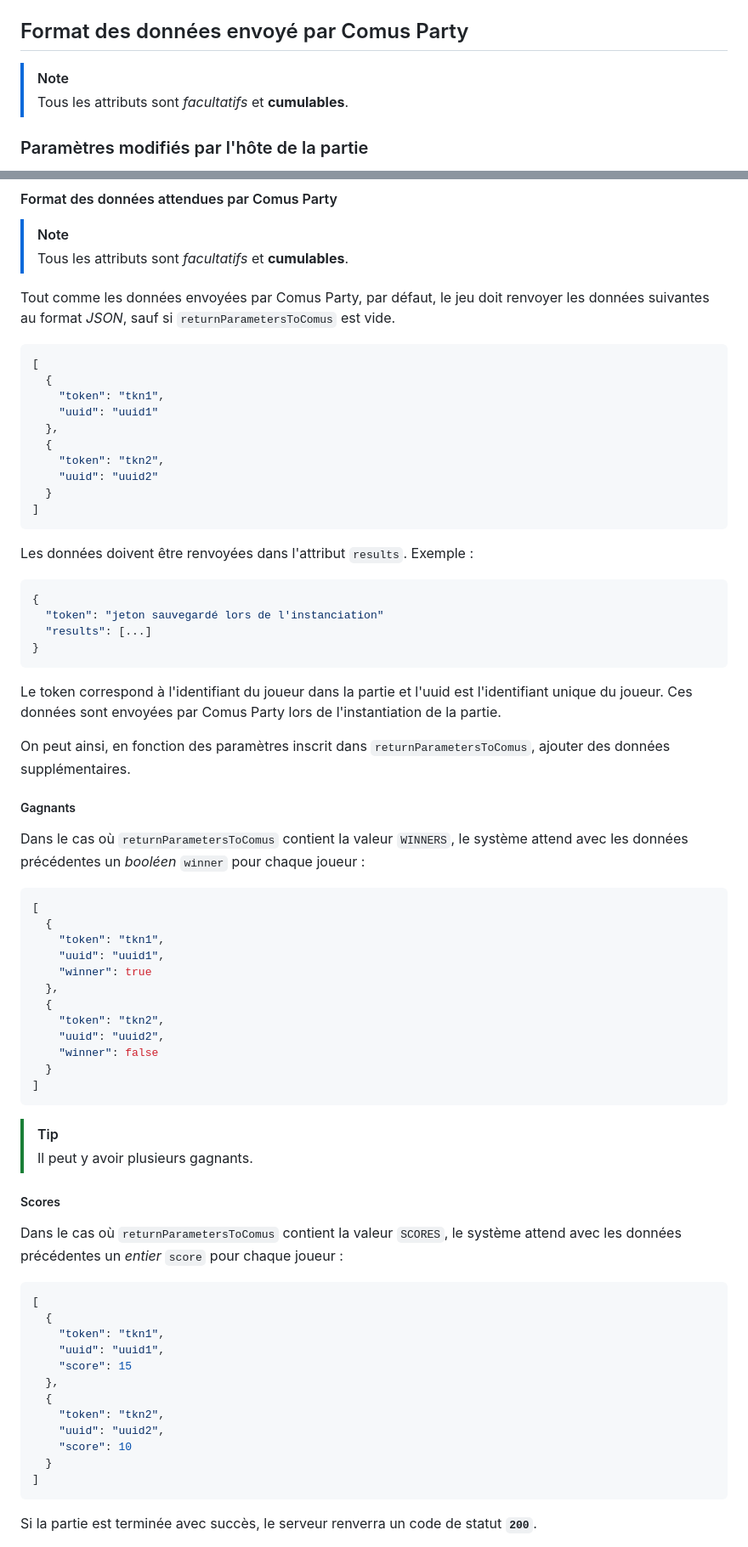
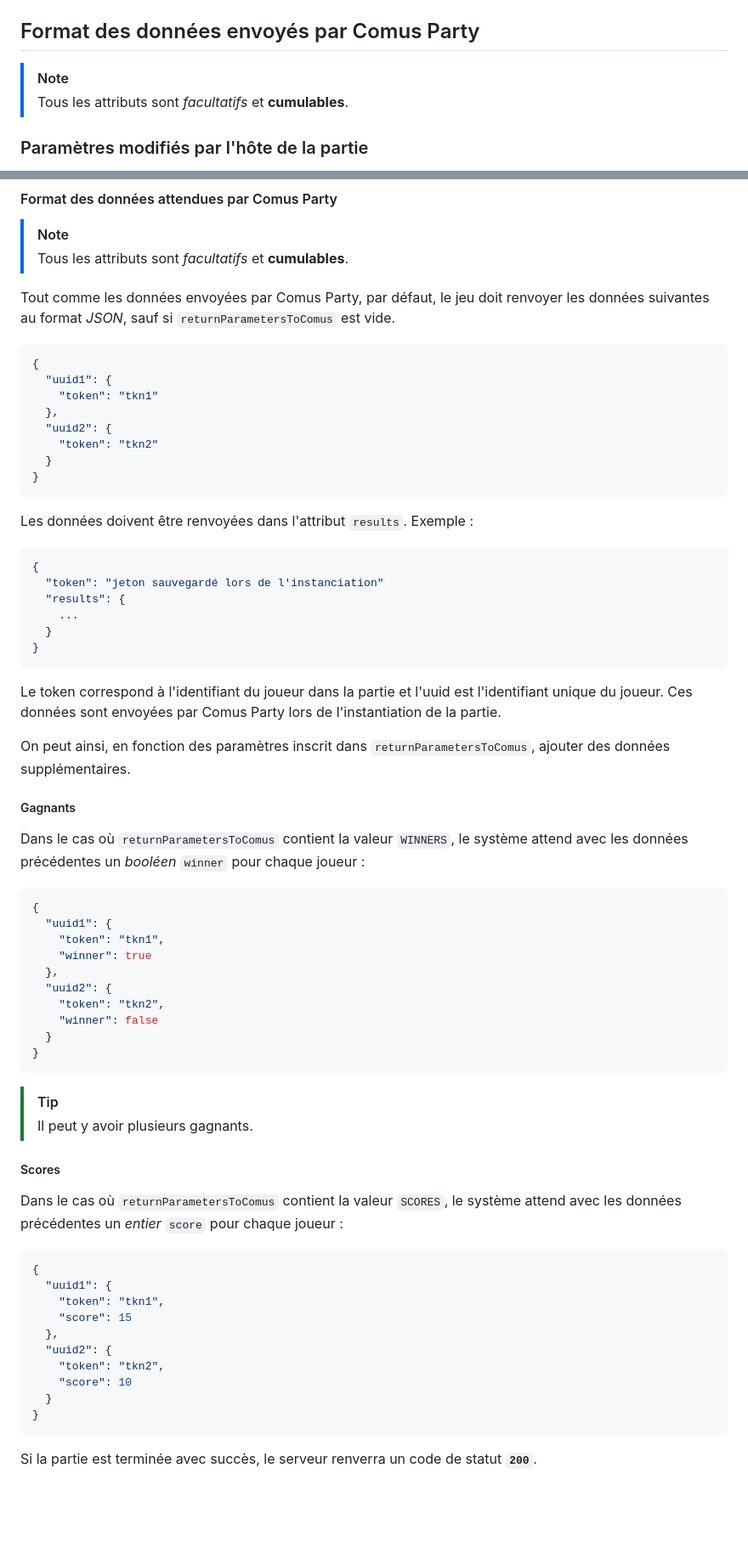
Before and after one commit to ValbionGroup/Comus-Party, a Markdown page: games/README.md, 2 parts joined by grey strips. Shown at 85% size. GitHub-like rendering; blank space fills up the shorter version.

Commit message:
:memo: Mise à jour de la documentaion pour un tableau associatif

````diff
--- a/games/README.md
+++ b/games/README.md
@@ -111,7 +111,7 @@ Chaque type a des propriétés spécifiques :
         - `label` : Label affiché de l'option
     - `default` : Option par défaut
 
-## Format des données envoyé par Comus Party
+## Format des données envoyés par Comus Party
 
 > [!NOTE]
 > Tous les attributs sont *facultatifs* et **cumulables**.
@@ -273,16 +273,14 @@ Tout comme les données envoyées par Comus Party, par défaut, le jeu doit renv
 *JSON*, sauf si `returnParametersToComus` est vide.
 
 ```json
-[
-  {
-    "token": "tkn1",
-    "uuid": "uuid1"
+{
+  "uuid1": {
+    "token": "tkn1"
   },
-  {
-    "token": "tkn2",
-    "uuid": "uuid2"
+  "uuid2": {
+    "token": "tkn2"
   }
-]
+}
 ```
 
 Les données doivent être renvoyées dans l'attribut `results`.
@@ -291,7 +289,9 @@ Exemple :
 ```json
 {
   "token": "jeton sauvegardé lors de l'instanciation"
-  "results": [...]
+  "results": {
+    ...
+  }
 }
 ```
 
@@ -306,19 +306,18 @@ Dans le cas où `returnParametersToComus` contient la valeur `WINNERS`, le syst
 *booléen* `winner` pour chaque joueur :
 
 ```json
-[
-  {
+{
+  "uuid1": {
     "token": "tkn1",
-    "uuid": "uuid1",
     "winner": true
   },
-  {
+  "uuid2": {
     "token": "tkn2",
-    "uuid": "uuid2",
     "winner": false
   }
-]
+}
 ```
+
 > [!TIP]
 > Il peut y avoir plusieurs gagnants.
 
@@ -328,18 +327,16 @@ Dans le cas où `returnParametersToComus` contient la valeur `SCORES`, le systè
 *entier* `score` pour chaque joueur :
 
 ```json
-[
-  {
+{
+  "uuid1": {
     "token": "tkn1",
-    "uuid": "uuid1",
     "score": 15
   },
-  {
+  "uuid2": {
     "token": "tkn2",
-    "uuid": "uuid2",
     "score": 10
   }
-]
+}
 ```
 
 Si la partie est terminée avec succès, le serveur renverra un code de statut **`200`**.
````
